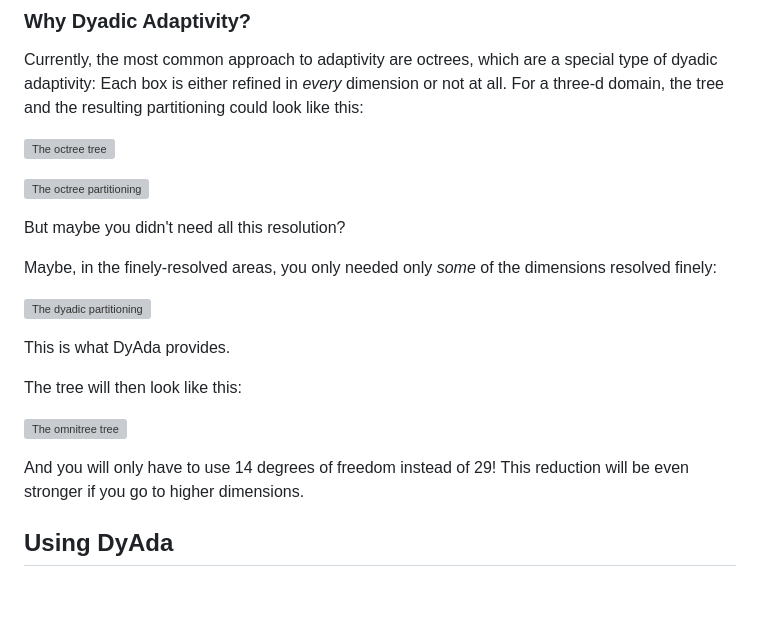
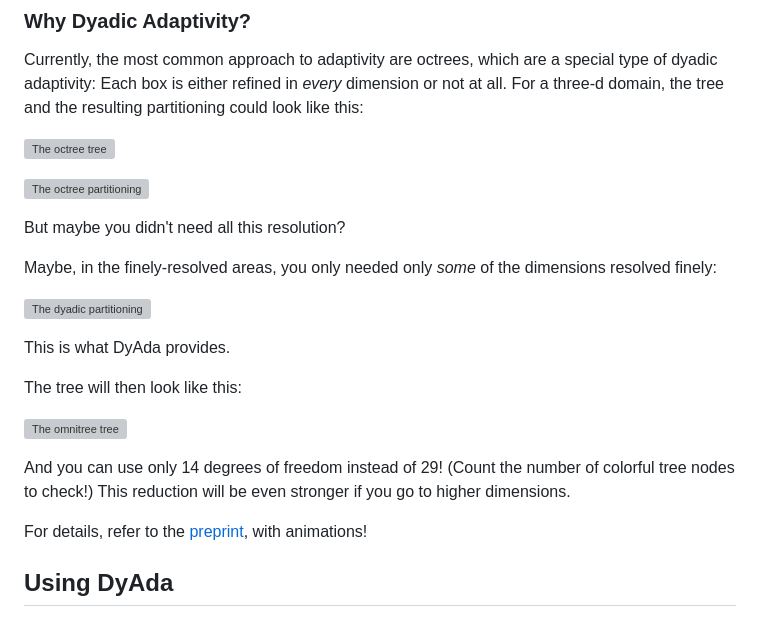
Before and after one commit to freifrauvonbleifrei/DyAda, a Markdown page: README.md, the part around the change. GitHub-like rendering; blank space fills up the shorter version; grey boxes are pictures that could not be loaded.

````diff
--- a/README.md
+++ b/README.md
@@ -49,7 +49,7 @@ images generated like this:
 ```bash
 for f in *.tex ; do latexmk -pdf $f ; done
 for d in *.pdf ; do inkscape --without-gui --file=$d --export-plain-svg=${d%.*}.svg ; done
-rsvg-convert tikz_cubes_solid.svg -w 268 -h 252 -f svg -o tikz_cubes_solid.svg #etc.
+rsvg-convert tikz_cuboidss_solid.svg -w 268 -h 252 -f svg -o tikz_cuboids_solid.svg #etc.
 ``` -->
 ![The octree tree](docs/gfx/octree_tree.svg)
 
@@ -60,7 +60,7 @@ But maybe you didn't need all this resolution?
 Maybe, in the finely-resolved areas, you only needed only *some* of the dimensions
 resolved finely:
 
-![The dyadic partitioning](docs/gfx/tikz_cubes_solid.svg)
+![The dyadic partitioning](docs/gfx/tikz_cuboids_solid.svg)
 
 This is what DyAda provides.
 
@@ -68,8 +68,12 @@ The tree will then look like this:
 
 ![The omnitree tree](docs/gfx/omnitree.svg)
 
-And you will only have to use 14 degrees of freedom instead of 29!
+And you can use only 14 degrees of freedom instead of 29!
+(Count the number of colorful tree nodes to check!)
 This reduction will be even stronger if you go to higher dimensions.
+
+For details, refer to the [preprint](https://arxiv.org/abs/2508.06316),
+with animations!
 
 ## Using DyAda
 
````
